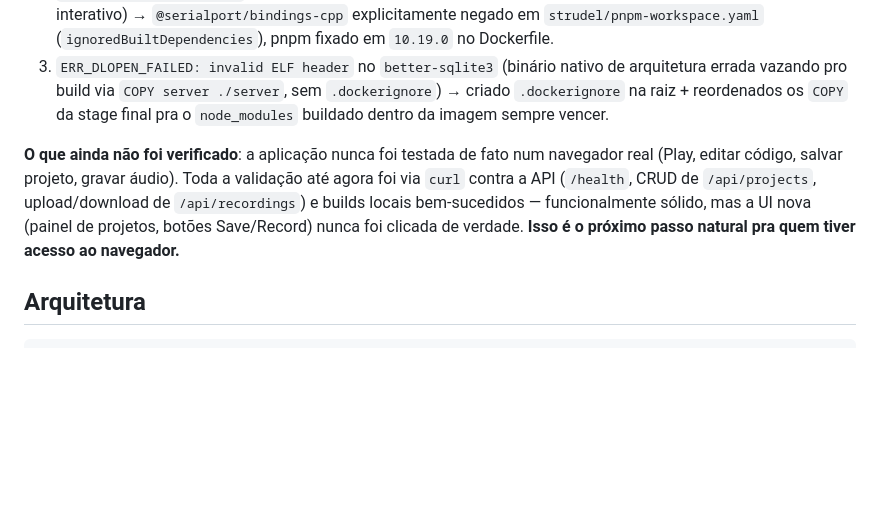
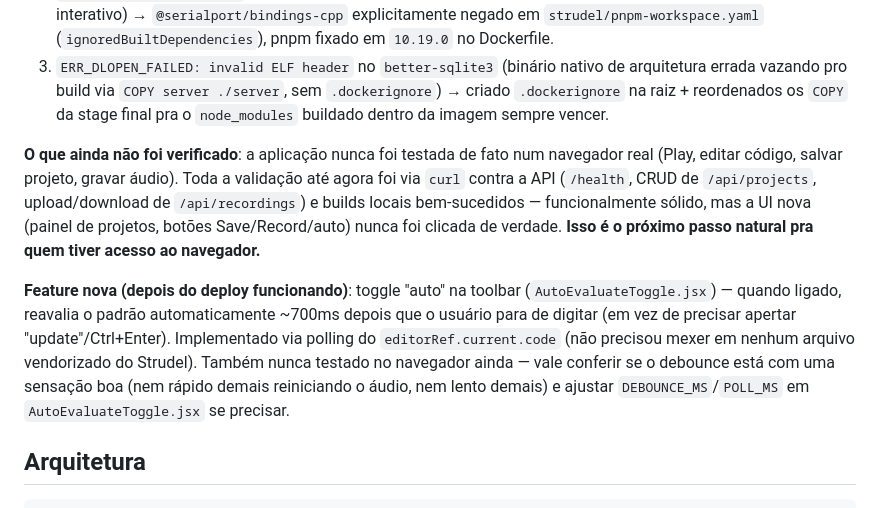
Before and after one commit to guianayans/tidalWaves, a Markdown page: HANDOFF.md, the part around the change. Rendered like a GitHub page; blank space fills up the shorter version.

Commit message:
Update handoff doc with auto-evaluate feature

```diff
--- a/HANDOFF.md
+++ b/HANDOFF.md
@@ -10,7 +10,9 @@ Deploy no Coolify **funcionando** (confirmado pelo usuário). Passamos por 3 rod
 2. `ERR_PNPM_IGNORED_BUILDS` (pnpm 10 trata script de build não aprovado/negado como erro fatal em modo não-interativo) → `@serialport/bindings-cpp` explicitamente negado em `strudel/pnpm-workspace.yaml` (`ignoredBuiltDependencies`), pnpm fixado em `10.19.0` no Dockerfile.
 3. `ERR_DLOPEN_FAILED: invalid ELF header` no `better-sqlite3` (binário nativo de arquitetura errada vazando pro build via `COPY server ./server`, sem `.dockerignore`) → criado `.dockerignore` na raiz + reordenados os `COPY` da stage final pra o `node_modules` buildado dentro da imagem sempre vencer.
 
-**O que ainda não foi verificado**: a aplicação nunca foi testada de fato num navegador real (Play, editar código, salvar projeto, gravar áudio). Toda a validação até agora foi via `curl` contra a API (`/health`, CRUD de `/api/projects`, upload/download de `/api/recordings`) e builds locais bem-sucedidos — funcionalmente sólido, mas a UI nova (painel de projetos, botões Save/Record) nunca foi clicada de verdade. **Isso é o próximo passo natural pra quem tiver acesso ao navegador.**
+**O que ainda não foi verificado**: a aplicação nunca foi testada de fato num navegador real (Play, editar código, salvar projeto, gravar áudio). Toda a validação até agora foi via `curl` contra a API (`/health`, CRUD de `/api/projects`, upload/download de `/api/recordings`) e builds locais bem-sucedidos — funcionalmente sólido, mas a UI nova (painel de projetos, botões Save/Record/auto) nunca foi clicada de verdade. **Isso é o próximo passo natural pra quem tiver acesso ao navegador.**
+
+**Feature nova (depois do deploy funcionando)**: toggle "auto" na toolbar (`AutoEvaluateToggle.jsx`) — quando ligado, reavalia o padrão automaticamente ~700ms depois que o usuário para de digitar (em vez de precisar apertar "update"/Ctrl+Enter). Implementado via polling do `editorRef.current.code` (não precisou mexer em nenhum arquivo vendorizado do Strudel). Também nunca testado no navegador ainda — vale conferir se o debounce está com uma sensação boa (nem rápido demais reiniciando o áudio, nem lento demais) e ajustar `DEBOUNCE_MS`/`POLL_MS` em `AutoEvaluateToggle.jsx` se precisar.
 
 ## Arquitetura
 
```
